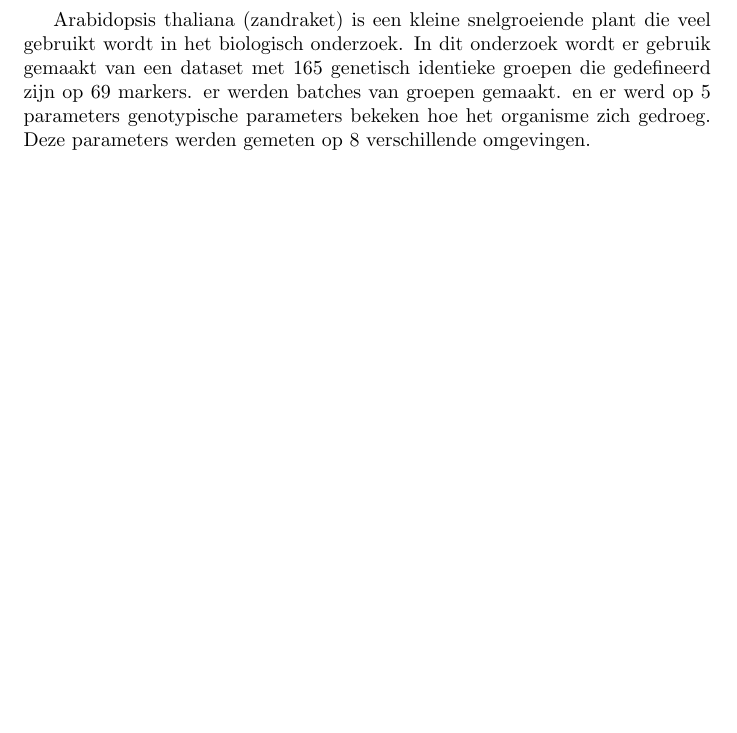
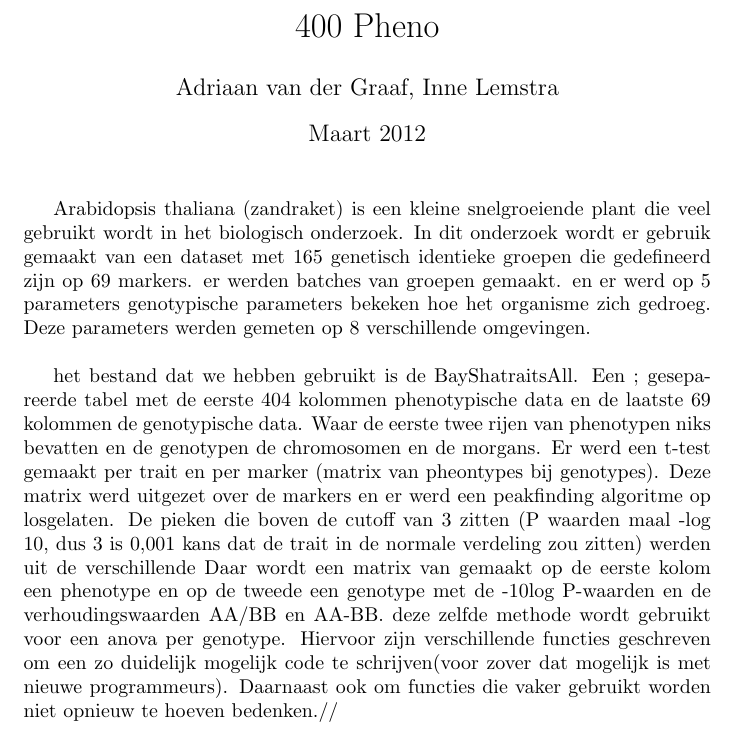
Before and after one commit to Inne-Lemstra/Inne-en-Adriaan-400pheno, a LaTeX document (introduction.tex): part of the page, cut at the place of the change, the shorter picture padded with empty space. Compiled offline with pdfLaTeX.

Commit message:
intro afmaken

```diff
--- a/introduction.tex
+++ b/introduction.tex
@@ -1,10 +1,29 @@
 %de abstract
-\documentclass{article}
+\documentclass[10pt]{article}
 \author{Adriaan van der Graaf, Inne Lemstra}
+\title{400 Pheno}
+\date{Maart 2012}
 \begin{document}
+  \maketitle
 Arabidopsis thaliana (zandraket) is een kleine snelgroeiende plant die veel gebruikt wordt in het biologisch onderzoek.
 In dit onderzoek wordt er gebruik gemaakt van een dataset met 165 genetisch identieke groepen die gedefineerd zijn op 69 markers.
 er werden batches van groepen gemaakt. en er werd op 5 parameters genotypische parameters bekeken hoe het organisme zich gedroeg.
-Deze parameters werden gemeten op 8 verschillende omgevingen.
+Deze parameters werden gemeten op 8 verschillende omgevingen.\\
+
+het bestand dat we hebben gebruikt is de BayShatraitsAll.
+Een ; gesepareerde tabel met de eerste 404 kolommen phenotypische data en de laatste 69 kolommen de genotypische data.
+Waar de eerste twee rijen van phenotypen niks bevatten en de genotypen de chromosomen en de morgans.
+Er werd een t-test gemaakt per trait en per marker (matrix van pheontypes bij genotypes).
+Deze matrix werd uitgezet over de markers en er werd een peakfinding algoritme op losgelaten.
+De pieken die boven de cutoff van 3 zitten (P waarden maal -log 10, dus 3 is 0,001 kans dat de trait in de normale verdeling zou zitten)
+werden uit de verschillende
+Daar wordt een matrix van gemaakt op de eerste kolom een phenotype en op de tweede een genotype met de -10log P-waarden en de  verhoudingswaarden AA/BB en AA-BB.
+deze zelfde methode wordt gebruikt voor een anova per genotype.
+Hiervoor zijn verschillende functies geschreven om een zo duidelijk mogelijk code te schrijven(voor zover dat mogelijk is met nieuwe programmeurs).
+Daarnaast ook om functies die vaker gebruikt worden niet opnieuw te hoeven bedenken.//
+
+
+
+
 
 \end{document}
```
